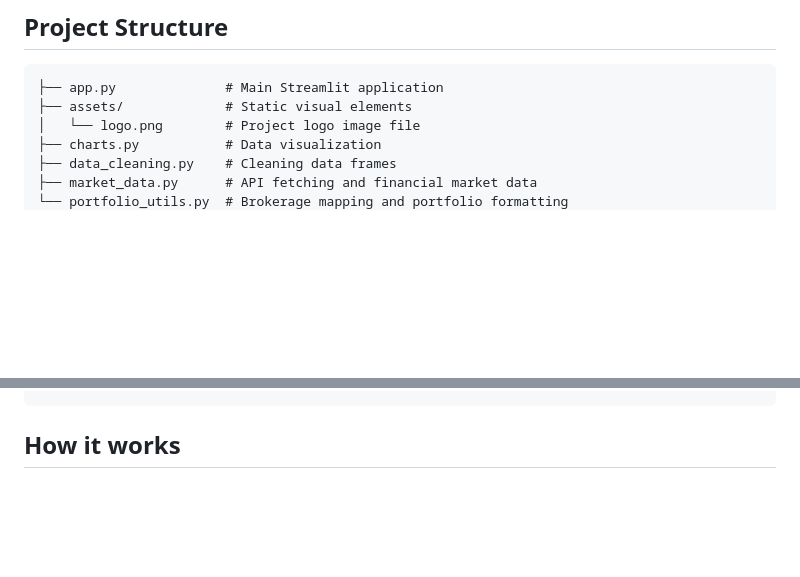
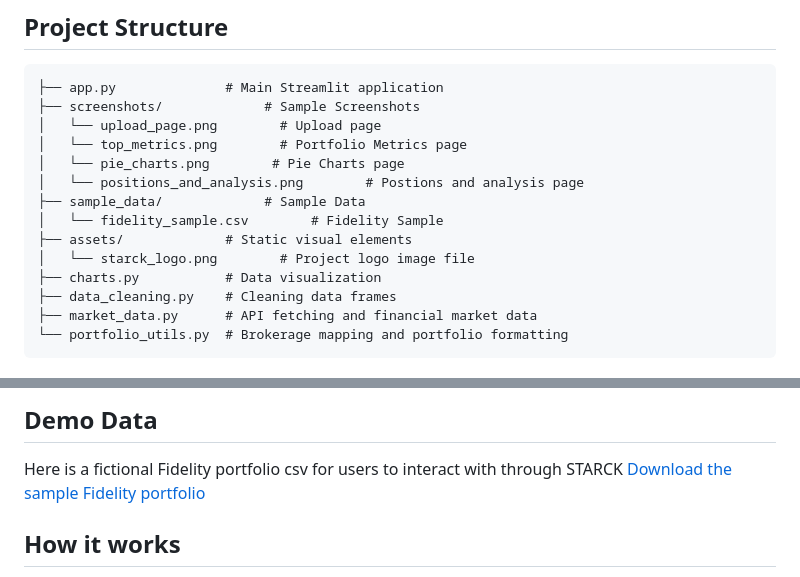
Before and after one commit to Preston-02/STARCK-PORTFOLIO-ANALYZER, a Markdown page: README.md, 2 parts joined by grey strips. GitHub-like rendering; blank space fills up the shorter version.

Commit message:
Add sample and screenshots

````diff
--- a/README.md
+++ b/README.md
@@ -53,8 +53,15 @@ STARK currently supports:
 
 ```text
 ├── app.py              # Main Streamlit application
+├── screenshots/             # Sample Screenshots
+│   └── upload_page.png        # Upload page
+│   └── top_metrics.png        # Portfolio Metrics page
+│   └── pie_charts.png        # Pie Charts page
+│   └── positions_and_analysis.png        # Postions and analysis page
+├── sample_data/             # Sample Data
+│   └── fidelity_sample.csv        # Fidelity Sample
 ├── assets/             # Static visual elements
-│   └── logo.png        # Project logo image file
+│   └── starck_logo.png        # Project logo image file
 ├── charts.py           # Data visualization
 ├── data_cleaning.py    # Cleaning data frames
 ├── market_data.py      # API fetching and financial market data
@@ -63,3 +85,7 @@ STARK currently supports:
+## Demo Data
+
+Here is a fictional Fidelity portfolio csv for users to interact with through STARCK
+[Download the sample Fidelity portfolio](sample_data/fidelity_sample.csv)
 
 ## How it works
 
````
Also changed, not shown: other parts of README.md (+15 -0 lines), screenshots/pie_charts.png (added), screenshots/positions_and_analysis.png (added), screenshots/top_metrics.png (added), screenshots/upload_page.png (added), 1 other file.
